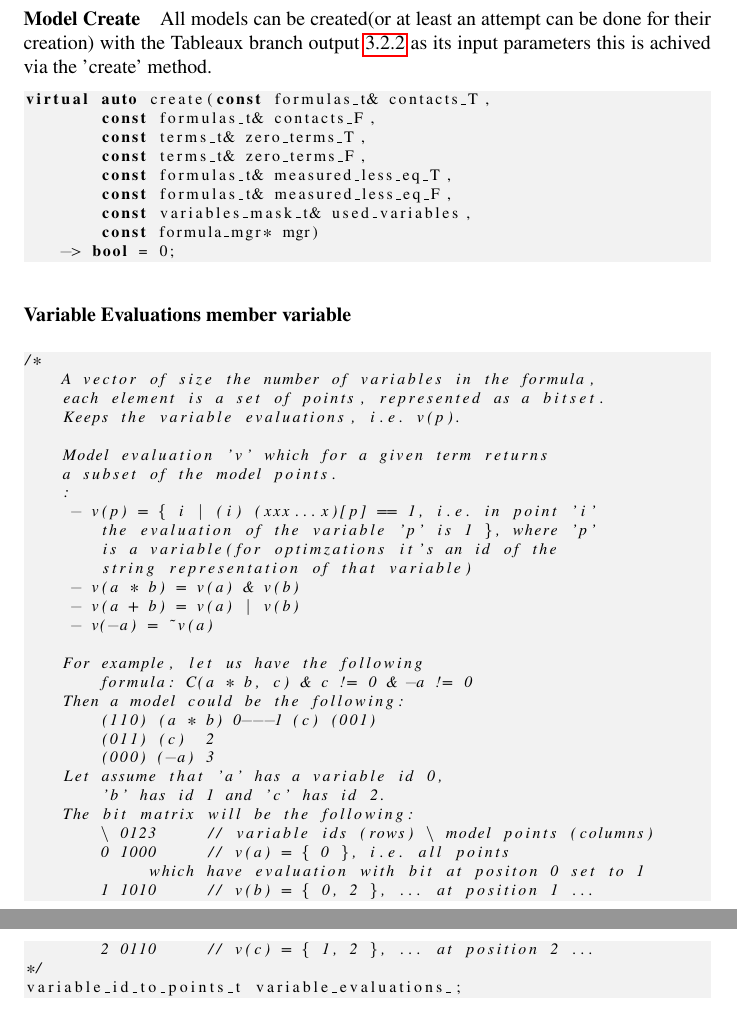
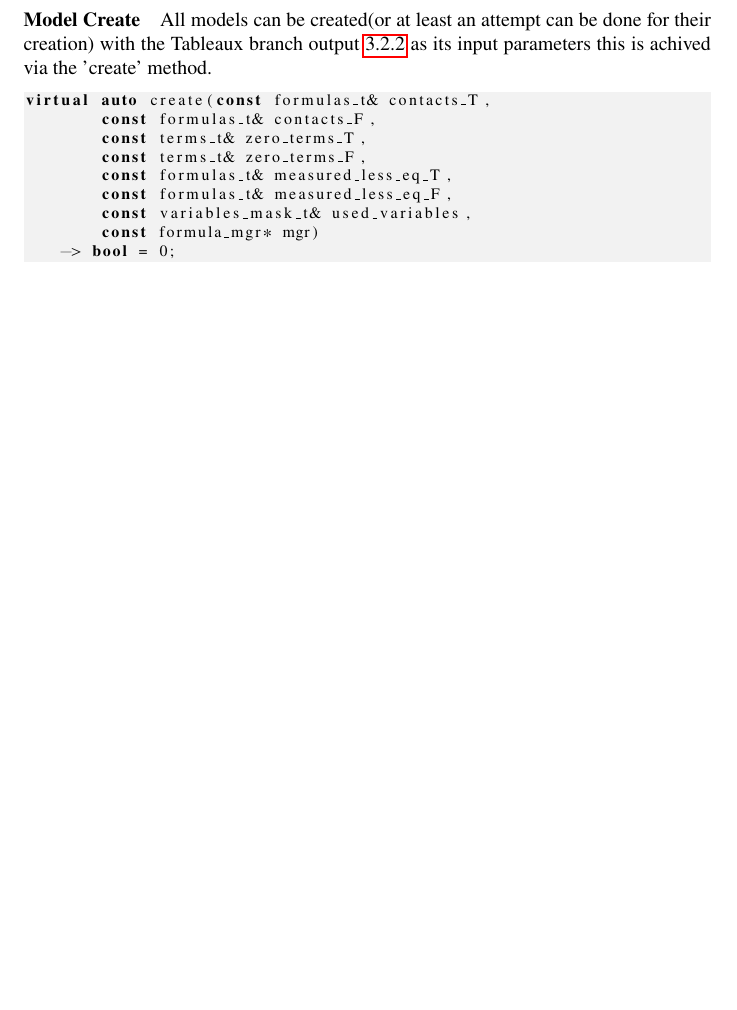
Before and after one commit to Anton94/modal_logic_formula_prover, a LaTeX document (documentation/official_documentation.tex): two parts of pages 41 and 42 of 55 before the commit and part of page 42 of 55 after it, the two joined at a grey line, cut so that both start at the same text, the shorter picture padded with empty space. Compiled offline with pdfLaTeX.

Commit message:
reworked the evaluation in the imodel

```diff
--- a/documentation/official_documentation.tex
+++ b/documentation/official_documentation.tex
@@ -1823,41 +1868,6 @@ virtual auto create(const formulas_t& contacts_T,
     -> bool = 0;
 		\end{lstlisting}
 
-		\subsubsection*{Variable Evaluations member variable}
-			\begin{lstlisting}
-/*
-    A vector of size the number of variables in the formula,
-    each element is a set of points, represented as a bitset.
-    Keeps the variable evaluations, i.e. v(p).
-
-    Model evaluation 'v' which for a given term returns
-    a subset of the model points.
-    :
-     - v(p) = { i | (i) (xxx...x)[p] == 1, i.e. in point 'i'
-        the evaluation of the variable 'p' is 1 }, where 'p'
-        is a variable(for optimzations it's an id of the
-        string representation of that variable)
-     - v(a * b) = v(a) & v(b)
-     - v(a + b) = v(a) | v(b)
-     - v(-a) = ~v(a)
-
-    For example, let us have the following
-        formula: C(a * b, c) & c != 0 & -a != 0
-    Then a model could be the following:
-        (110) (a * b) 0---1 (c) (001)
-        (011) (c)  2
-        (000) (-a) 3
-    Let assume that 'a' has a variable id 0,
-        'b' has id 1 and 'c' has id 2.
-    The bit matrix will be the following:
-        \ 0123     // variable ids (rows) \ model points (columns)
-        0 1000     // v(a) = { 0 }, i.e. all points
-             which have evaluation with bit at positon 0 set to 1
-        1 1010     // v(b) = { 0, 2 }, ... at position 1 ...
-        2 0110     // v(c) = { 1, 2 }, ... at position 2 ...
-*/
-variable_id_to_points_t variable_evaluations_;
-			\end{lstlisting}
 	\newpage
 	\subsection{Connected Model}
 		NOTE Intro on what the connected model really is !
```
Also changed, not shown: documentation/official_documentation.pdf, documentation/official_documentation.tex (47 more changed lines), 1 other file.
